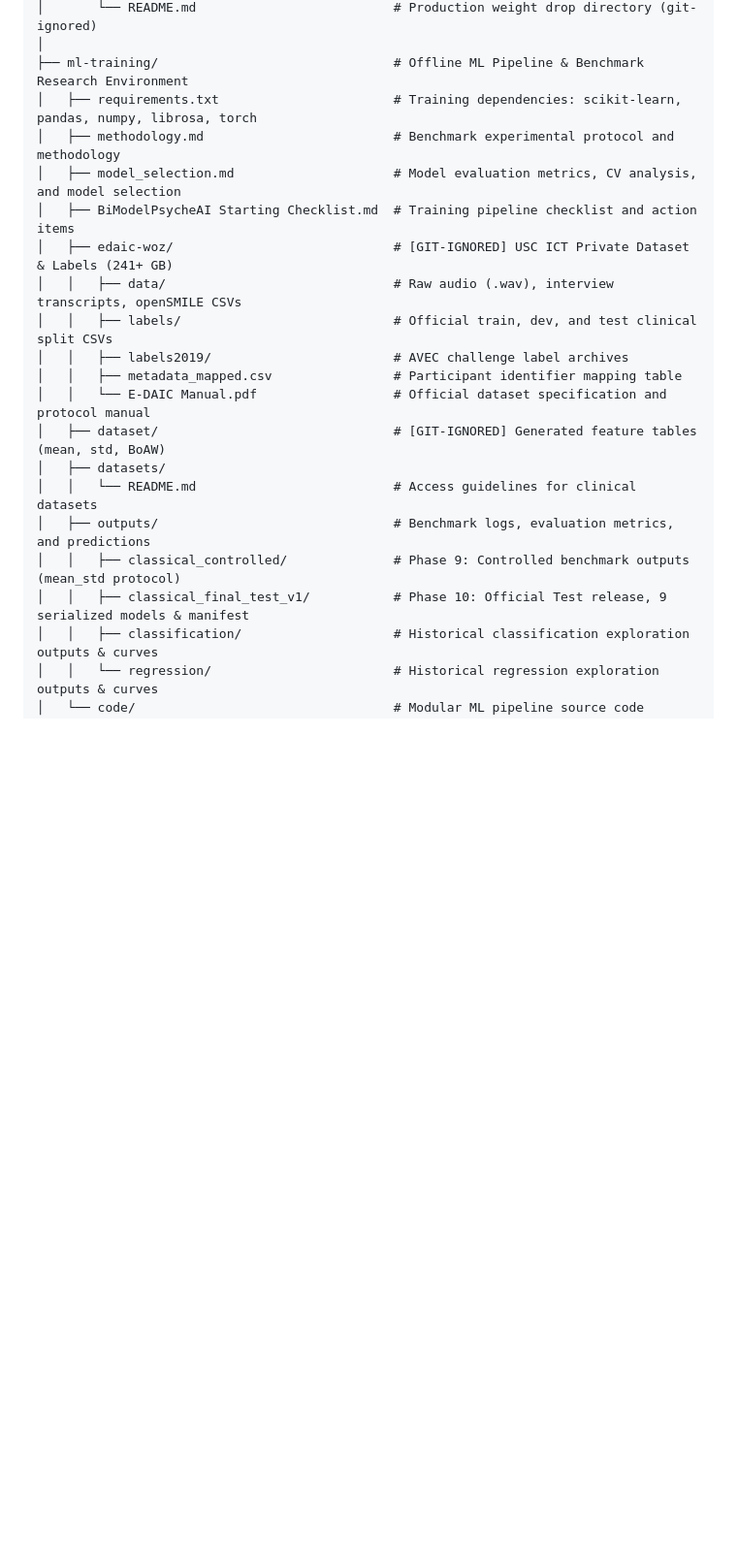
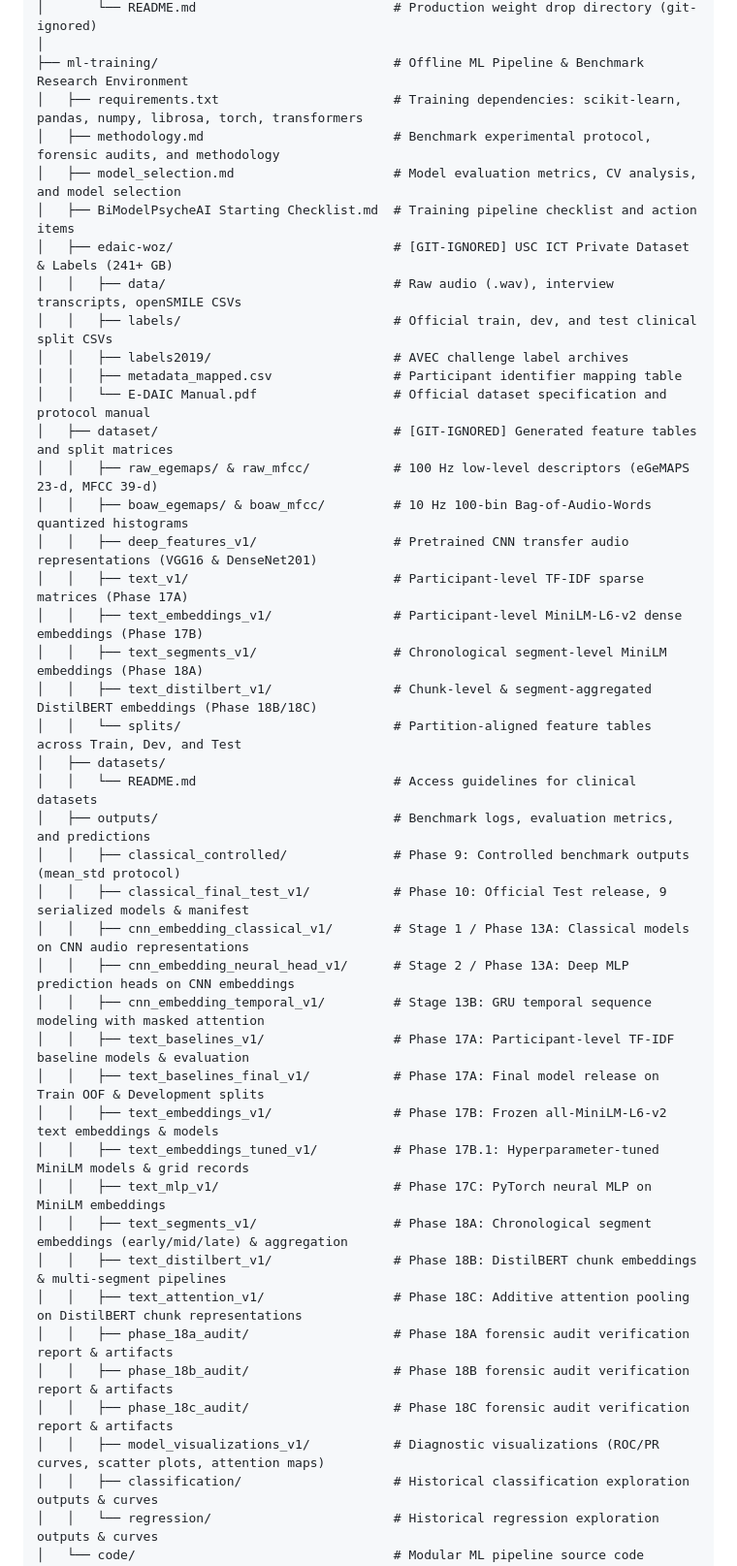
Before and after one commit to dhananjaysaini44/BimodalPsycheAI, a Markdown page: README.md, the part around one of its changes. Shown at 97% size. GitHub-like rendering; blank space fills up the shorter version.

Commit message:
Attention pooling over frozen DistilBERT

```diff
--- a/README.md
+++ b/README.md
@@ -120,8 +133,8 @@ BimodalPsycheAI/
 │       └── README.md                          # Production weight drop directory (git-ignored)
 │
 ├── ml-training/                               # Offline ML Pipeline & Benchmark Research Environment
-│   ├── requirements.txt                       # Training dependencies: scikit-learn, pandas, numpy, librosa, torch
-│   ├── methodology.md                         # Benchmark experimental protocol and methodology
+│   ├── requirements.txt                       # Training dependencies: scikit-learn, pandas, numpy, librosa, torch, transformers
+│   ├── methodology.md                         # Benchmark experimental protocol, forensic audits, and methodology
 │   ├── model_selection.md                     # Model evaluation metrics, CV analysis, and model selection
 │   ├── BiModelPsycheAI Starting Checklist.md  # Training pipeline checklist and action items
 │   ├── edaic-woz/                             # [GIT-IGNORED] USC ICT Private Dataset & Labels (241+ GB)
@@ -130,12 +143,35 @@ BimodalPsycheAI/
 │   │   ├── labels2019/                        # AVEC challenge label archives
 │   │   ├── metadata_mapped.csv                # Participant identifier mapping table
 │   │   └── E-DAIC Manual.pdf                  # Official dataset specification and protocol manual
-│   ├── dataset/                               # [GIT-IGNORED] Generated feature tables (mean, std, BoAW)
+│   ├── dataset/                               # [GIT-IGNORED] Generated feature tables and split matrices
+│   │   ├── raw_egemaps/ & raw_mfcc/           # 100 Hz low-level descriptors (eGeMAPS 23-d, MFCC 39-d)
+│   │   ├── boaw_egemaps/ & boaw_mfcc/         # 10 Hz 100-bin Bag-of-Audio-Words quantized histograms
+│   │   ├── deep_features_v1/                  # Pretrained CNN transfer audio representations (VGG16 & DenseNet201)
+│   │   ├── text_v1/                           # Participant-level TF-IDF sparse matrices (Phase 17A)
+│   │   ├── text_embeddings_v1/                # Participant-level MiniLM-L6-v2 dense embeddings (Phase 17B)
+│   │   ├── text_segments_v1/                  # Chronological segment-level MiniLM embeddings (Phase 18A)
+│   │   ├── text_distilbert_v1/                # Chunk-level & segment-aggregated DistilBERT embeddings (Phase 18B/18C)
+│   │   └── splits/                            # Partition-aligned feature tables across Train, Dev, and Test
 │   ├── datasets/
 │   │   └── README.md                          # Access guidelines for clinical datasets
 │   ├── outputs/                               # Benchmark logs, evaluation metrics, and predictions
 │   │   ├── classical_controlled/              # Phase 9: Controlled benchmark outputs (mean_std protocol)
 │   │   ├── classical_final_test_v1/           # Phase 10: Official Test release, 9 serialized models & manifest
+│   │   ├── cnn_embedding_classical_v1/        # Stage 1 / Phase 13A: Classical models on CNN audio representations
+│   │   ├── cnn_embedding_neural_head_v1/      # Stage 2 / Phase 13A: Deep MLP prediction heads on CNN embeddings
+│   │   ├── cnn_embedding_temporal_v1/         # Stage 13B: GRU temporal sequence modeling with masked attention
+│   │   ├── text_baselines_v1/                 # Phase 17A: Participant-level TF-IDF baseline models & evaluation
+│   │   ├── text_baselines_final_v1/           # Phase 17A: Final model release on Train OOF & Development splits
+│   │   ├── text_embeddings_v1/                # Phase 17B: Frozen all-MiniLM-L6-v2 text embeddings & models
+│   │   ├── text_embeddings_tuned_v1/          # Phase 17B.1: Hyperparameter-tuned MiniLM models & grid records
+│   │   ├── text_mlp_v1/                       # Phase 17C: PyTorch neural MLP on MiniLM embeddings
+│   │   ├── text_segments_v1/                  # Phase 18A: Chronological segment embeddings (early/mid/late) & aggregation
+│   │   ├── text_distilbert_v1/                # Phase 18B: DistilBERT chunk embeddings & multi-segment pipelines
+│   │   ├── text_attention_v1/                 # Phase 18C: Additive attention pooling on DistilBERT chunk representations
+│   │   ├── phase_18a_audit/                   # Phase 18A forensic audit verification report & artifacts
+│   │   ├── phase_18b_audit/                   # Phase 18B forensic audit verification report & artifacts
+│   │   ├── phase_18c_audit/                   # Phase 18C forensic audit verification report & artifacts
+│   │   ├── model_visualizations_v1/           # Diagnostic visualizations (ROC/PR curves, scatter plots, attention maps)
 │   │   ├── classification/                    # Historical classification exploration outputs & curves
 │   │   └── regression/                        # Historical regression exploration outputs & curves
 │   └── code/                                  # Modular ML pipeline source code (Version Controlled)
```
Also changed, not shown: other parts of README.md (+39 -16 lines).
